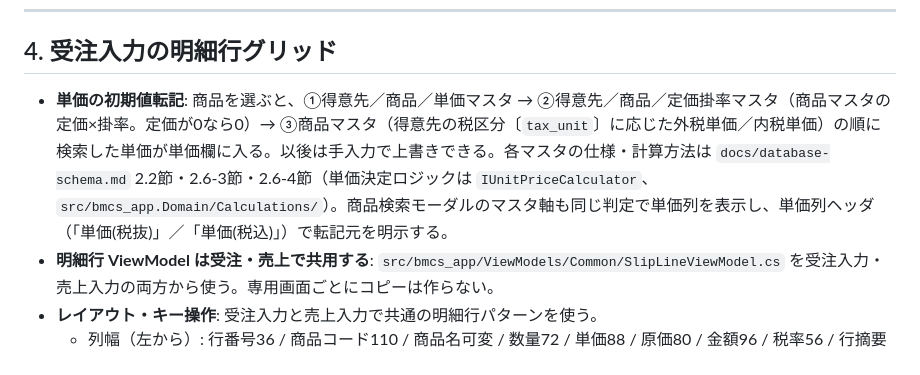
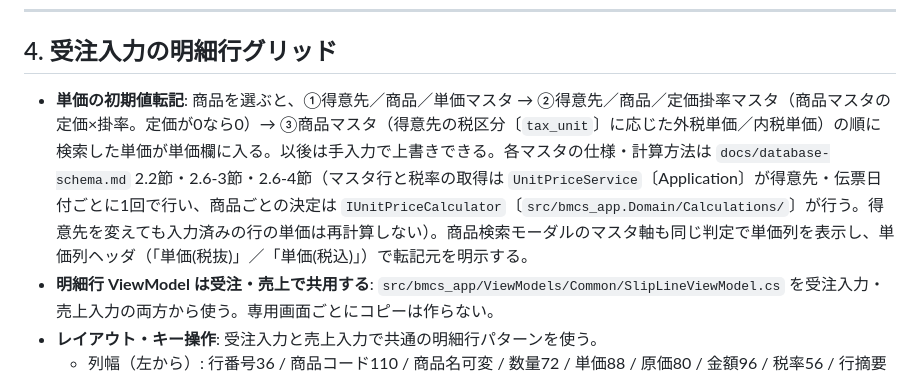
Before and after one commit to kanakuri43/bmcs_app, a Markdown page: docs/design_document.md, the part around the change. GitHub-like rendering.

```diff
--- a/docs/design_document.md
+++ b/docs/design_document.md
@@ -92,7 +92,7 @@
 
 ## 4. 受注入力の明細行グリッド
 
-- **単価の初期値転記**: 商品を選ぶと、①得意先／商品／単価マスタ → ②得意先／商品／定価掛率マスタ（商品マスタの定価×掛率。定価が0なら0）→ ③商品マスタ（得意先の税区分〔`tax_unit`〕に応じた外税単価／内税単価）の順に検索した単価が単価欄に入る。以後は手入力で上書きできる。各マスタの仕様・計算方法は `docs/database-schema.md` 2.2節・2.6-3節・2.6-4節（単価決定ロジックは `IUnitPriceCalculator`、`src/bmcs_app.Domain/Calculations/`）。商品検索モーダルのマスタ軸も同じ判定で単価列を表示し、単価列ヘッダ（「単価(税抜)」／「単価(税込)」）で転記元を明示する。
+- **単価の初期値転記**: 商品を選ぶと、①得意先／商品／単価マスタ → ②得意先／商品／定価掛率マスタ（商品マスタの定価×掛率。定価が0なら0）→ ③商品マスタ（得意先の税区分〔`tax_unit`〕に応じた外税単価／内税単価）の順に検索した単価が単価欄に入る。以後は手入力で上書きできる。各マスタの仕様・計算方法は `docs/database-schema.md` 2.2節・2.6-3節・2.6-4節（マスタ行と税率の取得は `UnitPriceService`〔Application〕が得意先・伝票日付ごとに1回で行い、商品ごとの決定は `IUnitPriceCalculator`〔`src/bmcs_app.Domain/Calculations/`〕が行う。得意先を変えても入力済みの行の単価は再計算しない）。商品検索モーダルのマスタ軸も同じ判定で単価列を表示し、単価列ヘッダ（「単価(税抜)」／「単価(税込)」）で転記元を明示する。
 - **明細行 ViewModel は受注・売上で共用する**: `src/bmcs_app/ViewModels/Common/SlipLineViewModel.cs` を受注入力・売上入力の両方から使う。専用画面ごとにコピーは作らない。
 - **レイアウト・キー操作**: 受注入力と売上入力で共通の明細行パターンを使う。
   - 列幅（左から）: 行番号36 / 商品コード110 / 商品名可変 / 数量72 / 単価88 / 原価80 / 金額96 / 税率56 / 行摘要130 / 削除28。
```
Also changed, not shown: TODO.md (+1 -1 lines).
